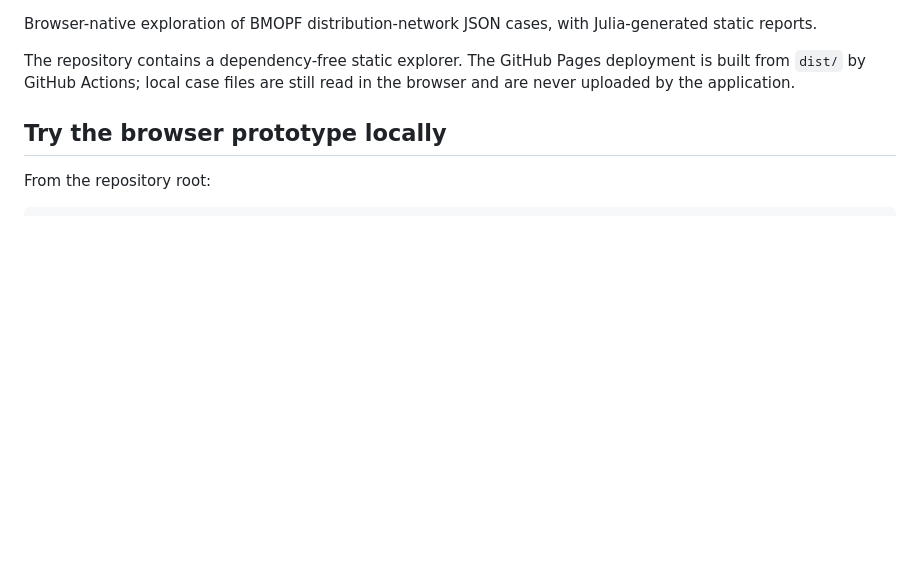
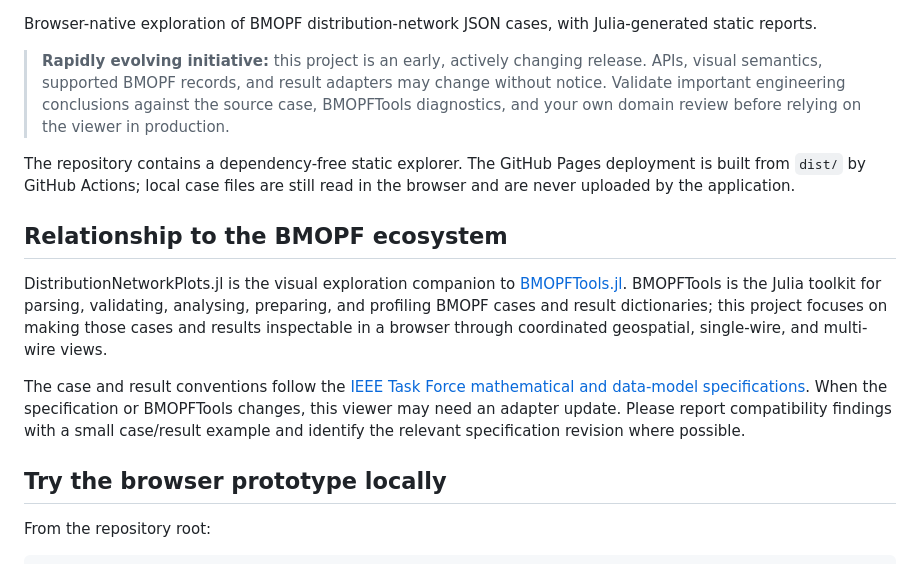
Before and after one commit to frederikgeth/DistributionNetworkPlots.jl, a Markdown page: README.md, the part around one of its changes. Rendered like a GitHub page; blank space fills up the shorter version.

Commit message:
docs: add evolving initiative context and badges

```diff
--- a/README.md
+++ b/README.md
@@ -3,8 +7,29 @@
 Browser-native exploration of BMOPF distribution-network JSON cases, with Julia-generated static reports.
+
+> **Rapidly evolving initiative:** this project is an early, actively changing
+> release. APIs, visual semantics, supported BMOPF records, and result adapters
+> may change without notice. Validate important engineering conclusions against
+> the source case, BMOPFTools diagnostics, and your own domain review before
+> relying on the viewer in production.
 
 The repository contains a dependency-free static explorer. The GitHub Pages
 deployment is built from `dist/` by GitHub Actions; local case files are still
 read in the browser and are never uploaded by the application.
+
+## Relationship to the BMOPF ecosystem
+
+DistributionNetworkPlots.jl is the visual exploration companion to
+[BMOPFTools.jl](https://github.com/frederikgeth/BMOPFTools.jl). BMOPFTools is
+the Julia toolkit for parsing, validating, analysing, preparing, and profiling
+BMOPF cases and result dictionaries; this project focuses on making those
+cases and results inspectable in a browser through coordinated geospatial,
+single-wire, and multi-wire views.
+
+The case and result conventions follow the [IEEE Task Force mathematical and
+data-model specifications](https://github.com/distribution-system-opt/math-and-data-model-specifications).
+When the specification or BMOPFTools changes, this viewer may need an adapter
+update. Please report compatibility findings with a small case/result example
+and identify the relevant specification revision where possible.
 
 ## Try the browser prototype locally
 
```
Also changed, not shown: other parts of README.md (+4 -0 lines).
